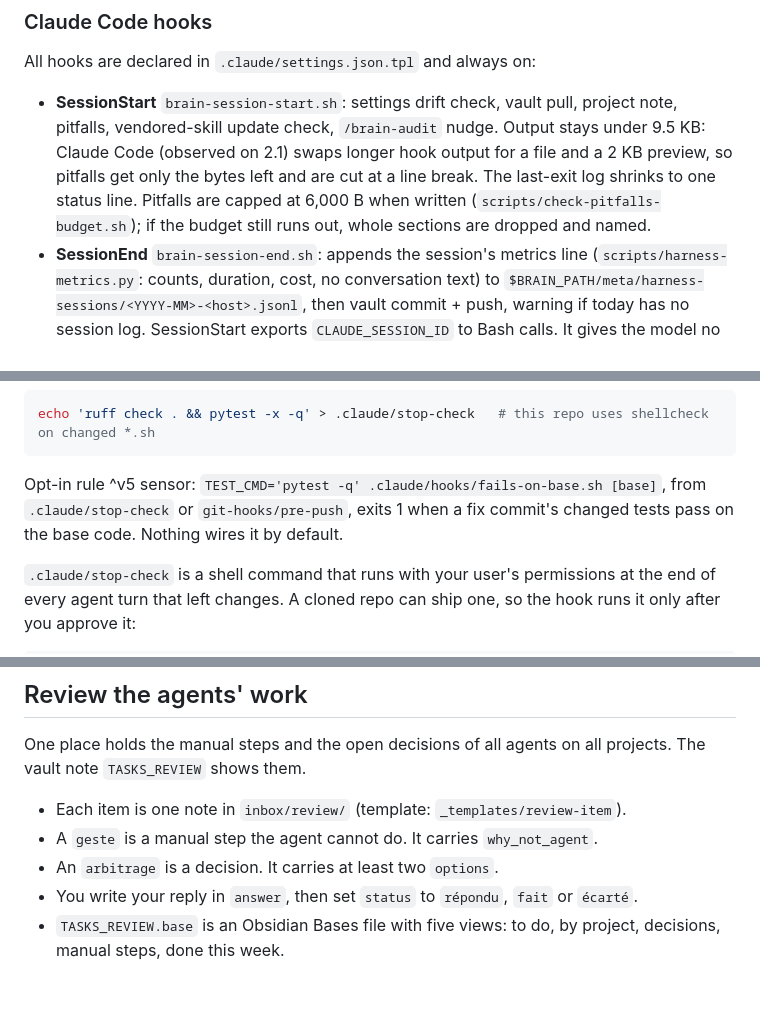
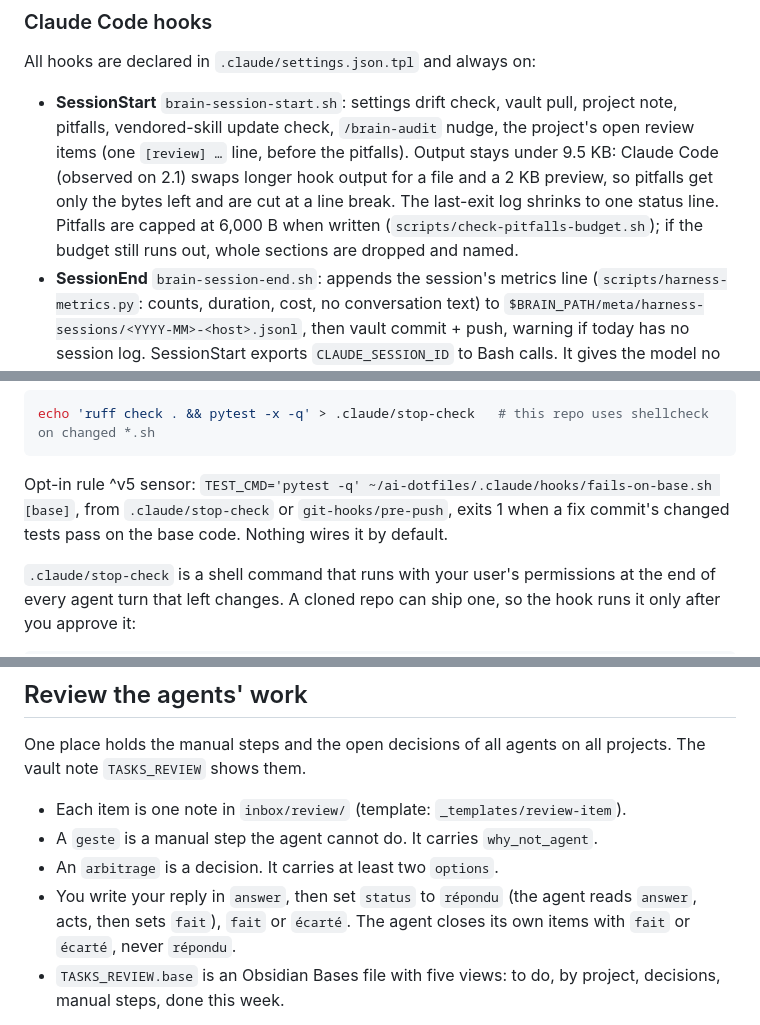
Before and after one commit to ldom1/ai-dotfiles, a Markdown page: README.md, 3 parts joined by grey strips. GitHub-like rendering; blank space fills up the shorter version.

Commit message:
doc(docs): README and CHANGELOG for the final-review fixes
Co-Authored-By: Claude Opus 5.5 <noreply@anthropic.com>

````diff
--- a/README.md
+++ b/README.md
@@ -306,7 +306,7 @@ Invoke the `brain-sync` / `brain-load` skills manually when hooks are off or the
 
 All hooks are declared in `.claude/settings.json.tpl` and always on:
 
-- **SessionStart** `brain-session-start.sh`: settings drift check, vault pull, project note, pitfalls, vendored-skill update check, `/brain-audit` nudge. Output stays under 9.5 KB: Claude Code (observed on 2.1) swaps longer hook output for a file and a 2 KB preview, so pitfalls get only the bytes left and are cut at a line break. The last-exit log shrinks to one status line. Pitfalls are capped at 6,000 B when written (`scripts/check-pitfalls-budget.sh`); if the budget still runs out, whole sections are dropped and named.
+- **SessionStart** `brain-session-start.sh`: settings drift check, vault pull, project note, pitfalls, vendored-skill update check, `/brain-audit` nudge, the project's open review items (one `[review] …` line, before the pitfalls). Output stays under 9.5 KB: Claude Code (observed on 2.1) swaps longer hook output for a file and a 2 KB preview, so pitfalls get only the bytes left and are cut at a line break. The last-exit log shrinks to one status line. Pitfalls are capped at 6,000 B when written (`scripts/check-pitfalls-budget.sh`); if the budget still runs out, whole sections are dropped and named.
 - **SessionEnd** `brain-session-end.sh`: appends the session's metrics line (`scripts/harness-metrics.py`: counts, duration, cost, no conversation text) to `$BRAIN_PATH/meta/harness-sessions/<YYYY-MM>-<host>.jsonl`, then vault commit + push, warning if today has no session log. SessionStart exports `CLAUDE_SESSION_ID` to Bash calls. It gives the model no turn: run `/capture` before you quit.
   - `python3 -I scripts/harness-metrics.py history --vault "$BRAIN_PATH"` prints one JSON aggregate over all transcripts, the skill-usage log and the vault. Each number carries a label (`mesuré`, `déduit`, `incomplet`) and its source. Key `review_questions` (`count`, `active_days`, `per_active_day`, `median_response_s`, `unanswered`) comes from `--check-log` (default `~/.claude/logs/aif-check.log`), which the agent hook writes at each entry into and exit from `check`. A missing log is labelled `absent`.
 - **PreToolUse (Bash)** `hardline-check.py` (runs first): a tripwire for a short list of destructive commands. It is not a security boundary: it does not see variables, other interpreters or scripts written to a file.
@@ -333,7 +333,7 @@ Opt a project into the Stop check:
 echo 'ruff check . && pytest -x -q' > .claude/stop-check   # this repo uses shellcheck on changed *.sh
 ```
 
-Opt-in rule ^v5 sensor: `TEST_CMD='pytest -q' .claude/hooks/fails-on-base.sh [base]`, from `.claude/stop-check` or `git-hooks/pre-push`, exits 1 when a fix commit's changed tests pass on the base code. Nothing wires it by default.
+Opt-in rule ^v5 sensor: `TEST_CMD='pytest -q' ~/ai-dotfiles/.claude/hooks/fails-on-base.sh [base]`, from `.claude/stop-check` or `git-hooks/pre-push`, exits 1 when a fix commit's changed tests pass on the base code. Nothing wires it by default.
 
 `.claude/stop-check` is a shell command that runs with your user's permissions at the end of every agent turn that left changes. A cloned repo can ship one, so the hook runs it only after you approve it:
 
@@ -411,7 +411,7 @@ One place holds the manual steps and the open decisions of all agents on all pro
 - Each item is one note in `inbox/review/` (template: `_templates/review-item`).
 - A `geste` is a manual step the agent cannot do. It carries `why_not_agent`.
 - An `arbitrage` is a decision. It carries at least two `options`.
-- You write your reply in `answer`, then set `status` to `répondu`, `fait` or `écarté`.
+- You write your reply in `answer`, then set `status` to `répondu` (the agent reads `answer`, acts, then sets `fait`), `fait` or `écarté`. The agent closes its own items with `fait` or `écarté`, never `répondu`.
 - `TASKS_REVIEW.base` is an Obsidian Bases file with five views: to do, by project, decisions, manual steps, done this week.
 
 `scripts/tasks-review.py` checks the items. It needs PyYAML, which `uv run --script` installs from the PEP 723 header.
````
Also changed, not shown: CHANGELOG.md (+27 -17 lines).
